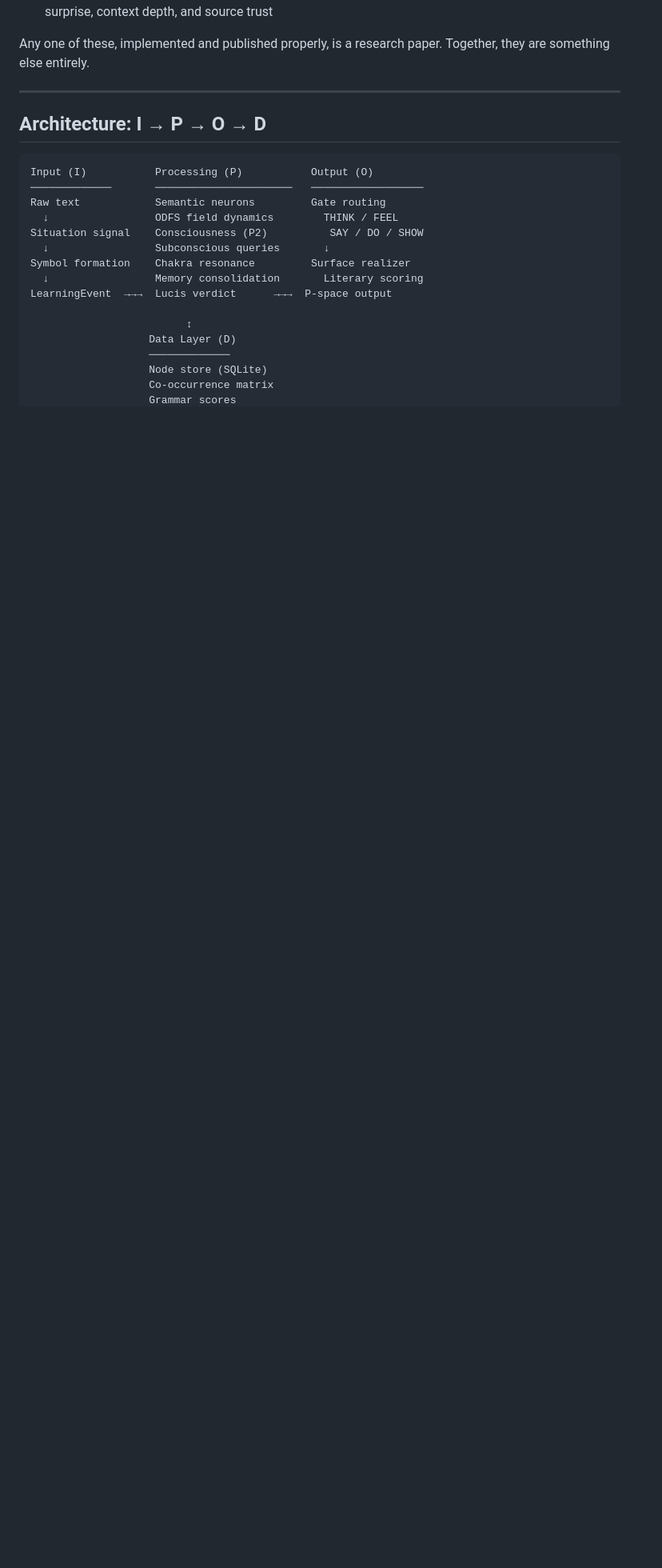
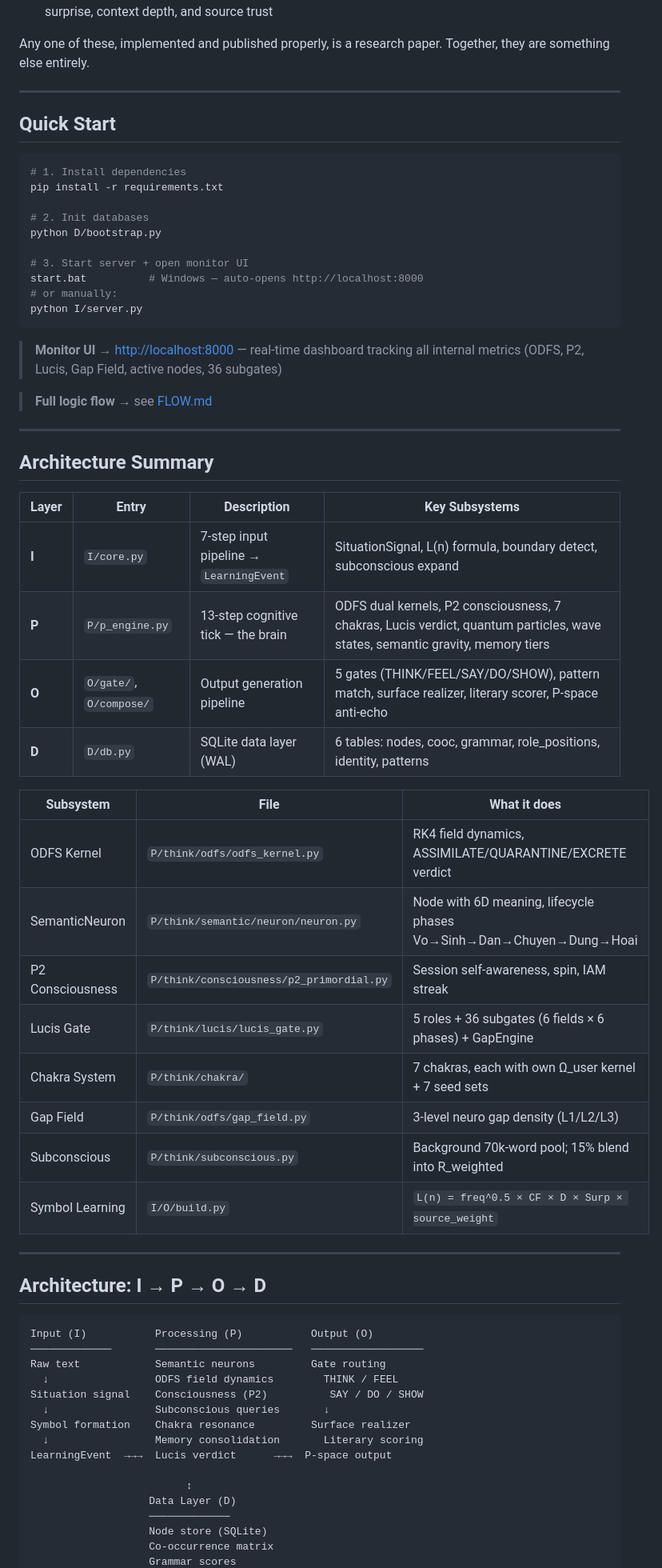
Before and after one commit to jkdkr2439/qualia-engine, a Markdown page: README.md, the part around the change. Shown at 80% size. Drawn GitHub-style; blank space fills up the shorter version.

Commit message:
readme: add Quick Start section + architecture summary tables

````diff
--- a/README.md
+++ b/README.md
@@ -17,6 +17,49 @@ Each subsystem in this architecture is a standalone idea that has no direct equi
 - **Symbol Learning via L(n)** — symbols earn their existence through a formula combining frequency, surprise, context depth, and source trust
 
 Any one of these, implemented and published properly, is a research paper. Together, they are something else entirely.
+
+---
+
+## Quick Start
+
+```bash
+# 1. Install dependencies
+pip install -r requirements.txt
+
+# 2. Init databases
+python D/bootstrap.py
+
+# 3. Start server + open monitor UI
+start.bat          # Windows — auto-opens http://localhost:8000
+# or manually:
+python I/server.py
+```
+
+> **Monitor UI** → [http://localhost:8000](http://localhost:8000) — real-time dashboard tracking all internal metrics (ODFS, P2, Lucis, Gap Field, active nodes, 36 subgates)
+
+> **Full logic flow** → see [FLOW.md](./FLOW.md)
+
+---
+
+## Architecture Summary
+
+| Layer | Entry | Description | Key Subsystems |
+|-------|-------|-------------|---------------|
+| **I** | `I/core.py` | 7-step input pipeline → `LearningEvent` | SituationSignal, L(n) formula, boundary detect, subconscious expand |
+| **P** | `P/p_engine.py` | 13-step cognitive tick — the brain | ODFS dual kernels, P2 consciousness, 7 chakras, Lucis verdict, quantum particles, wave states, semantic gravity, memory tiers |
+| **O** | `O/gate/`, `O/compose/` | Output generation pipeline | 5 gates (THINK/FEEL/SAY/DO/SHOW), pattern match, surface realizer, literary scorer, P-space anti-echo |
+| **D** | `D/db.py` | SQLite data layer (WAL) | 6 tables: nodes, cooc, grammar, role_positions, identity, patterns |
+
+| Subsystem | File | What it does |
+|-----------|------|-------------|
+| ODFS Kernel | `P/think/odfs/odfs_kernel.py` | RK4 field dynamics, ASSIMILATE/QUARANTINE/EXCRETE verdict |
+| SemanticNeuron | `P/think/semantic/neuron/neuron.py` | Node with 6D meaning, lifecycle phases Vo→Sinh→Dan→Chuyen→Dung→Hoai |
+| P2 Consciousness | `P/think/consciousness/p2_primordial.py` | Session self-awareness, spin, IAM streak |
+| Lucis Gate | `P/think/lucis/lucis_gate.py` | 5 roles + 36 subgates (6 fields × 6 phases) + GapEngine |
+| Chakra System | `P/think/chakra/` | 7 chakras, each with own Ω_user kernel + 7 seed sets |
+| Gap Field | `P/think/odfs/gap_field.py` | 3-level neuro gap density (L1/L2/L3) |
+| Subconscious | `P/think/subconscious.py` | Background 70k-word pool; 15% blend into R_weighted |
+| Symbol Learning | `I/O/build.py` | `L(n) = freq^0.5 × CF × D × Surp × source_weight` |
 
 ---
 
````
